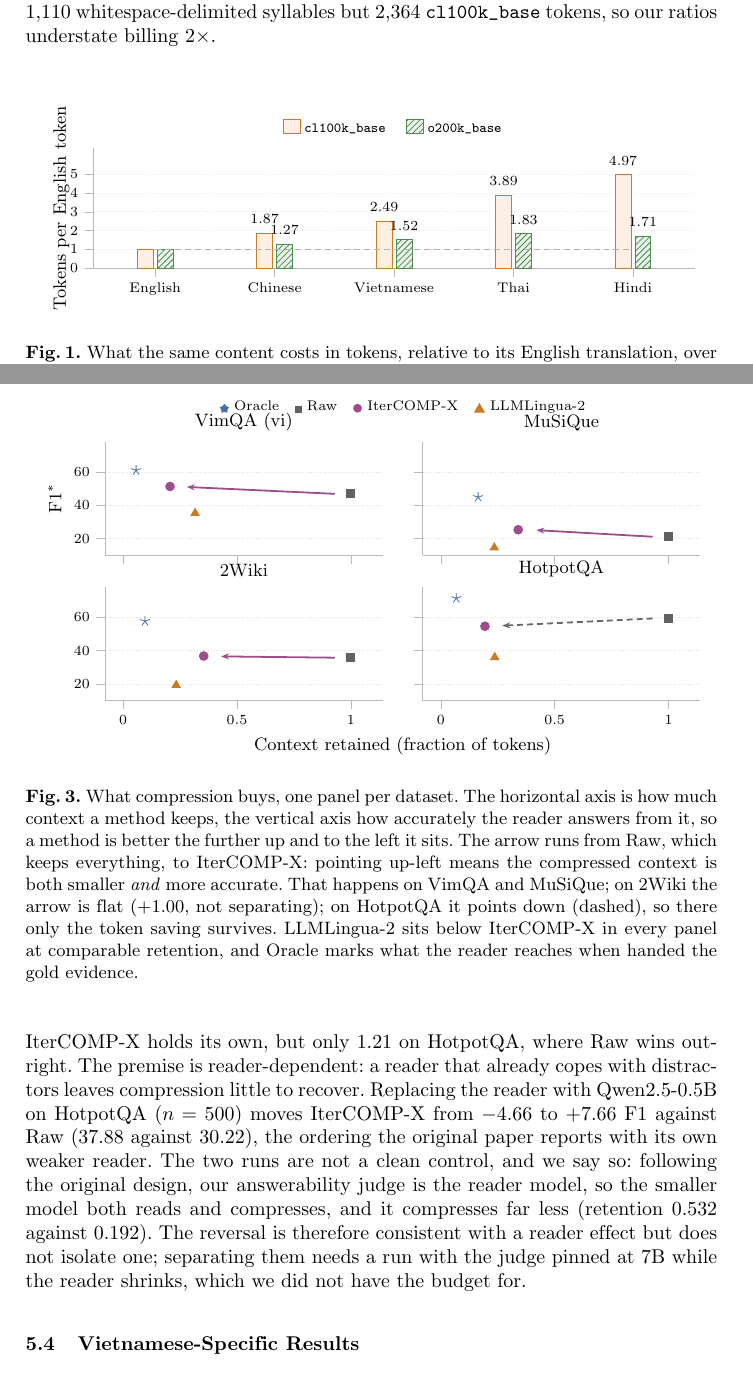
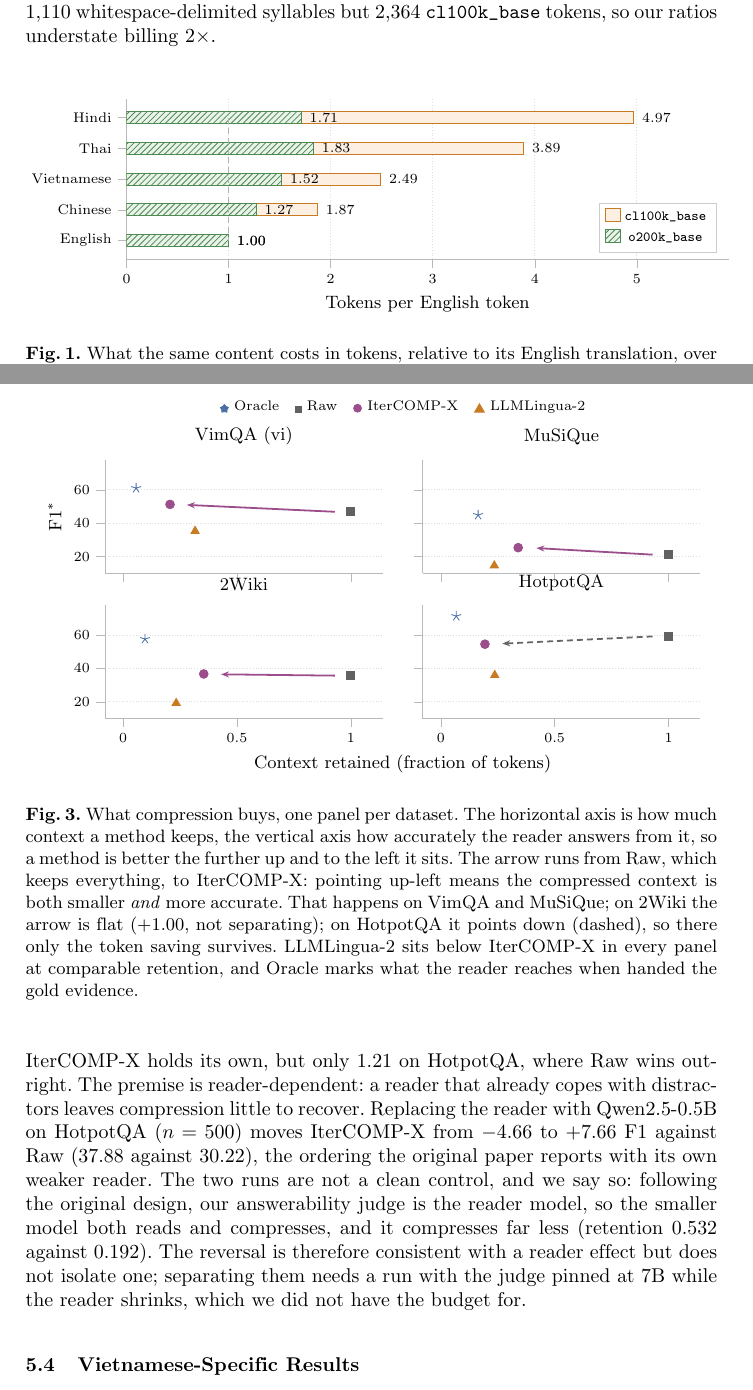
Before and after one commit to nhantrnh/ANLP-IterCOMP, a LaTeX paper (soict/paper.tex): two parts of pages 4 and 10 of 14, joined at a grey line, cut so that both start at the same text. Compiled offline with pdfLaTeX.

Commit message:
Turn the fertility chart on its side and lift Fig. 3's legend off the titles
Fig. 1's value labels sat above each bar, so a tall bar's label collided with
the shorter bar beside it - 1.87 ran into 1.27, 2.49 into 1.52, and so on
across every pair. Vertical bars also forced the language names into a cramped
row under the axis.

Horizontal bars fix both: the names read straight at the left, the values sit
past the end of each bar where nothing can reach them, and the languages are
ordered by cost so the pattern is the shape of the chart rather than something
to reconstruct.

In Fig. 3 the legend was anchored 11pt above the same edge the panel titles use,
and the titles were pulled down 4pt into it, so 'VimQA (vi)' and 'MuSiQue' had
the legend printed through them. Legend to 20pt, title shift to 2pt.

```diff
--- a/soict/paper.tex
+++ b/soict/paper.tex
@@ -264,46 +264,41 @@ syllables but 2{,}364 \texttt{cl100k\_base} tokens, so our ratios
 understate billing $2\times$.
 
 
-\begin{figure}[!htbp]
+\begin{figure}[htbp]
 \centering
 \begin{tikzpicture}
 \begin{axis}[
-  width=\textwidth, height=3.7cm,
-  ybar, bar width=8pt,
-  enlarge x limits=0.13,
-  ymin=0, ymax=6.4,
-  ytick={0,1,2,3,4,5},
-  ylabel={Tokens per English token},
-  ylabel style={yshift=-6pt},
-  symbolic x coords={English,Chinese,Vietnamese,Thai,Hindi},
-  xtick=data,
+  width=\textwidth, height=4.4cm,
+  xbar, bar width=6pt, bar shift=0pt,
+  enlarge y limits=0.15,
+  xmin=0, xmax=5.9,
+  xtick={0,1,2,3,4,5},
+  xlabel={Tokens per English token},
+  symbolic y coords={Hindi,Thai,Vietnamese,Chinese,English},
+  ytick=data,
+  y dir=reverse,
   label style={font=\footnotesize}, tick label style={font=\scriptsize},
-  legend style={font=\scriptsize, at={(0.5,1.04)}, anchor=south,
-                legend columns=2, draw=none, fill=none,
-                /tikz/every even column/.append style={column sep=8pt}},
-  legend image code/.code={\draw[#1] (0cm,-0.08cm) rectangle (0.30cm,0.18cm);},
+  legend style={font=\scriptsize, at={(0.98,0.04)}, anchor=south east,
+                draw=gray!40, fill=white, legend columns=1, row sep=1pt},
+  legend image code/.code={\draw[#1] (0cm,-0.07cm) rectangle (0.26cm,0.16cm);},
   axis lines*=left, tick align=outside, tick pos=left,
   axis line style={gray!55}, tick style={gray!55},
-  ymajorgrids, grid style={gray!22, densely dotted},
-  nodes near coords,
-  every node near coord/.append style={font=\scriptsize, yshift=1.5pt,
+  xmajorgrids, grid style={gray!25, densely dotted},
+  nodes near coords, nodes near coords align={horizontal},
+  every node near coord/.append style={font=\scriptsize, xshift=1pt,
      /pgf/number format/fixed, /pgf/number format/fixed zerofill,
      /pgf/number format/precision=2},
 ]
-\addplot[fill=cScore, draw=cScoreL,
-  nodes near coords={\pgfmathprintnumber\pgfplotspointmeta},
-  point meta=explicit symbolic]
-  coordinates {(English,1.00)[] (Chinese,1.87)[1.87] (Vietnamese,2.49)[2.49]
-               (Thai,3.89)[3.89] (Hindi,4.97)[4.97]};
+% Bars run horizontally so the language names read straight and the value
+% labels sit past the bar end, where they cannot collide with a neighbour.
+\addplot[fill=cScore, draw=cScoreL] coordinates
+  {(4.97,Hindi) (3.89,Thai) (2.49,Vietnamese) (1.87,Chinese) (1.00,English)};
 \addlegendentry{\texttt{cl100k\_base}}
 \addplot[fill=cLLM, draw=cLLML,
-  postaction={pattern=north east lines, pattern color=cLLML},
-  nodes near coords={\pgfmathprintnumber\pgfplotspointmeta},
-  point meta=explicit symbolic]
-  coordinates {(English,1.00)[] (Chinese,1.27)[1.27] (Vietnamese,1.52)[1.52]
-               (Thai,1.83)[1.83] (Hindi,1.71)[1.71]};
+  postaction={pattern=north east lines, pattern color=cLLML}] coordinates
+  {(1.71,Hindi) (1.83,Thai) (1.52,Vietnamese) (1.27,Chinese) (1.00,English)};
 \addlegendentry{\texttt{o200k\_base}}
-\draw[gray!60, densely dashed] (axis cs:English,1) -- (axis cs:Hindi,1);
+\draw[gray!60, densely dashed] (axis cs:1,Hindi) -- (axis cs:1,English);
 \end{axis}
 \end{tikzpicture}
 \caption{What the same content costs in tokens, relative to its English
@@ -687,7 +682,7 @@ $[+4.93,+17.84]$.
   axis line style={gray!55}, tick style={gray!55},
   ymajorgrids, grid style={gray!25, densely dotted},
   tick label style={font=\scriptsize},
-  title style={font=\footnotesize, yshift=-4pt},
+  title style={font=\footnotesize, yshift=-2pt},
   scale only axis,
 ]
 % Each panel is one dataset, so a marker's dataset is never in doubt. The arrow
@@ -723,7 +718,7 @@ $[+4.93,+17.84]$.
 \end{groupplot}
 \node[below=15pt, font=\footnotesize] at ($(group c1r2.south east)!0.5!(group c2r2.south west)$)
   {Context retained (fraction of tokens)};
-\node[above=11pt, font=\scriptsize] at ($(group c1r1.north east)!0.5!(group c2r1.north west)$)
+\node[above=20pt, font=\scriptsize] at ($(group c1r1.north east)!0.5!(group c2r1.north west)$)
   {\raisebox{-0.3ex}{\tikz\node[star,star points=5,draw=cDataL,fill=cDataL,inner sep=1pt]{};}~Oracle\quad
    \raisebox{-0.3ex}{\tikz\node[rectangle,draw=black!62,fill=black!62,inner sep=1.4pt]{};}~Raw\quad
    \raisebox{-0.3ex}{\tikz\node[circle,draw=cLoop,fill=cLoop,inner sep=1.4pt]{};}~IterCOMP-X\quad
```
Also changed, not shown: soict/paper.pdf.
